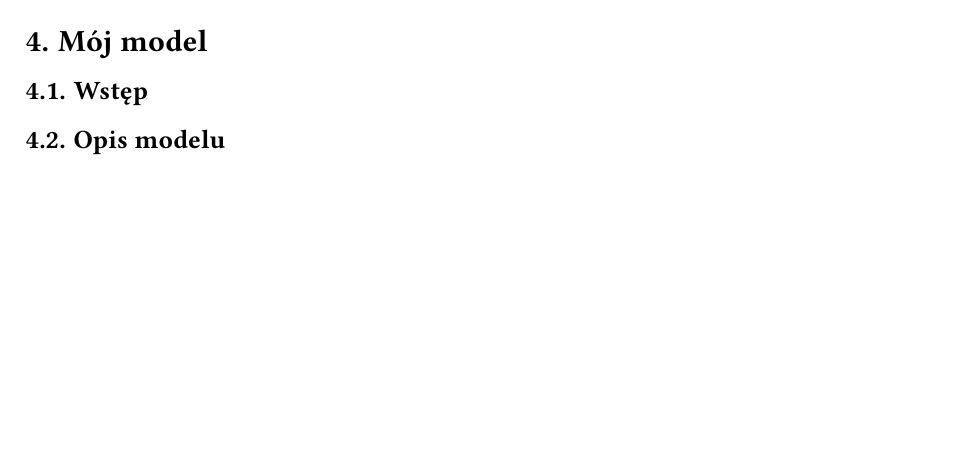
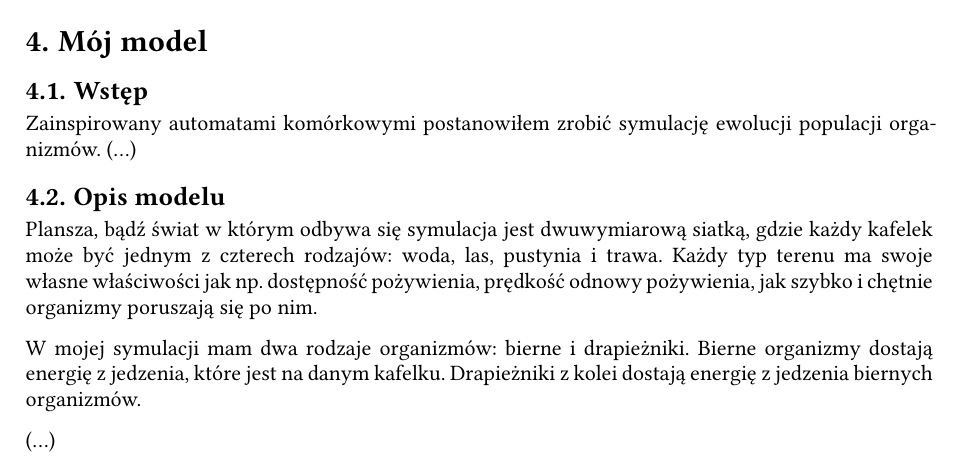
Before and after one commit to GKaszewski/licencjat, a Typst document (licencjat.typ): part of page 3 of 4, cut so that both start at the same text, the shorter picture padded with empty space. Compiled offline with Typst 0.15.

Commit message:
Add introduction and model description for cellular automata simulation

```diff
--- a/licencjat.typ
+++ b/licencjat.typ
@@ -71,7 +71,14 @@ Najbardziej znanym przykładem automatu komórkowego jest gra w życie Johna Con
 Te przykłady pokazują, że automaty komórkowe są niezwykle wszechstronnym narzędziem, które znalazło zastosowanie zarówno w teorii, jak i w praktycznych symulacjach.
 = Mój model
 == Wstęp
+Zainspirowany automatami komórkowymi postanowiłem zrobić symulację ewolucji populacji organizmów.
+(...)
 == Opis modelu
+Plansza, bądź świat w którym odbywa się symulacja jest dwuwymiarową siatką, gdzie każdy kafelek może być jednym z czterech rodzajów: woda, las, pustynia i trawa. Każdy typ terenu ma swoje własne właściwości jak np. dostępność pożywienia, prędkość odnowy pożywienia, jak szybko i chętnie organizmy poruszają się po nim.
+
+W mojej symulacji mam dwa rodzaje organizmów: bierne i drapieżniki. Bierne organizmy dostają energię z jedzenia, które jest na danym kafelku. Drapieżniki z kolei dostają energię z jedzenia biernych organizmów.
+
+(...)
 == Implementacja
 == Wyniki
 
```
